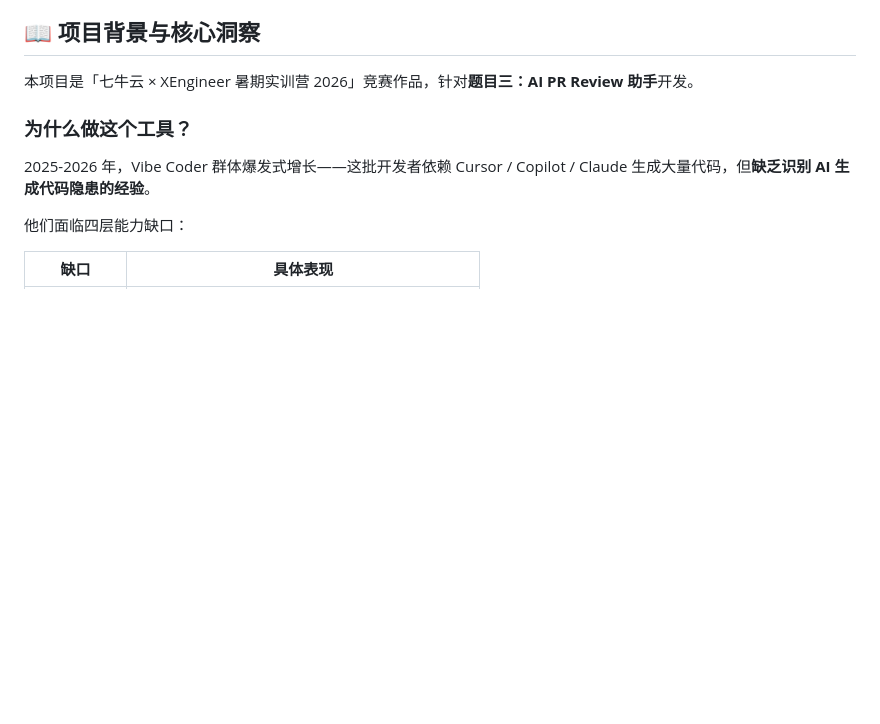
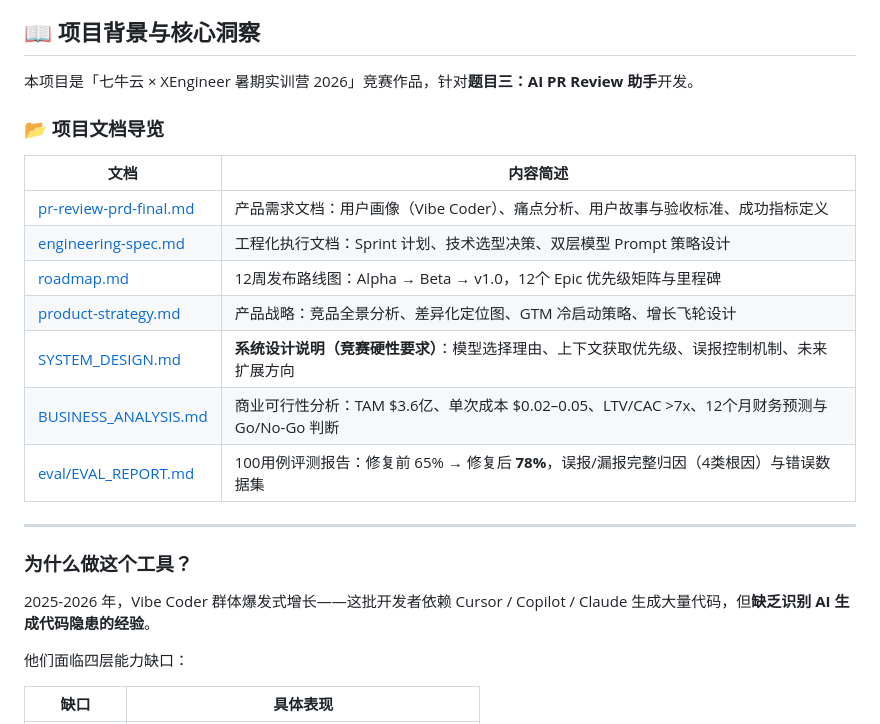
Before and after one commit to vigariokoestner958-droid/ai-pr-review-assistant, a Markdown page: README.md, the part around the change. GitHub-like rendering; blank space fills up the shorter version.

Commit message:
docs: add document guide table to README with ordered file descriptions
Co-Authored-By: Claude Sonnet 4.6 (1M context) <noreply@anthropic.com>

```diff
--- a/README.md
+++ b/README.md
@@ -21,6 +21,20 @@
 ## 📖 项目背景与核心洞察
 
 本项目是「七牛云 × XEngineer 暑期实训营 2026」竞赛作品，针对**题目三：AI PR Review 助手**开发。
+
+### 📂 项目文档导览
+
+| 文档 | 内容简述 |
+|------|---------|
+| [pr-review-prd-final.md](pr-review-prd-final.md) | 产品需求文档：用户画像（Vibe Coder）、痛点分析、用户故事与验收标准、成功指标定义 |
+| [engineering-spec.md](engineering-spec.md) | 工程化执行文档：Sprint 计划、技术选型决策、双层模型 Prompt 策略设计 |
+| [roadmap.md](roadmap.md) | 12周发布路线图：Alpha → Beta → v1.0，12个 Epic 优先级矩阵与里程碑 |
+| [product-strategy.md](product-strategy.md) | 产品战略：竞品全景分析、差异化定位图、GTM 冷启动策略、增长飞轮设计 |
+| [SYSTEM_DESIGN.md](SYSTEM_DESIGN.md) | **系统设计说明（竞赛硬性要求）**：模型选择理由、上下文获取优先级、误报控制机制、未来扩展方向 |
+| [BUSINESS_ANALYSIS.md](BUSINESS_ANALYSIS.md) | 商业可行性分析：TAM $3.6亿、单次成本 $0.02–0.05、LTV/CAC >7x、12个月财务预测与 Go/No-Go 判断 |
+| [eval/EVAL_REPORT.md](eval/EVAL_REPORT.md) | 100用例评测报告：修复前 65% → 修复后 **78%**，误报/漏报完整归因（4类根因）与错误数据集 |
+
+---
 
 ### 为什么做这个工具？
 
```
